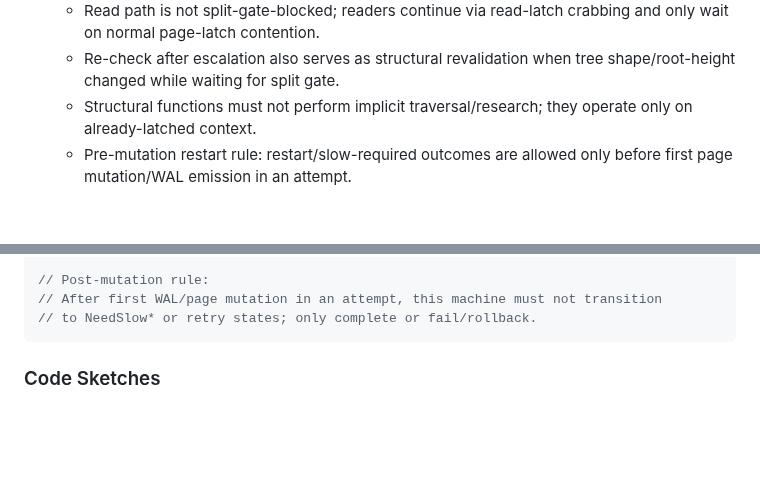
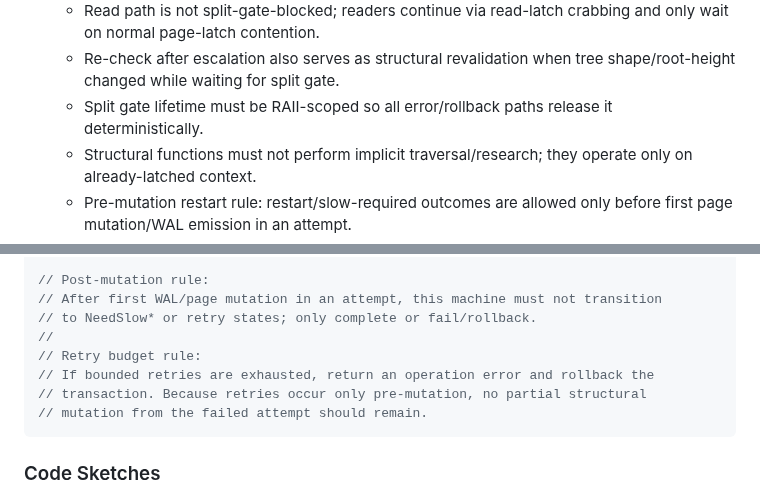
Before and after one commit to redixhumayun/simpledb, a Markdown page: docs/btree_concurrency_plan.md, 2 parts joined by grey strips. Rendered like a GitHub page; blank space fills up the shorter version.

Commit message:
docs: clarify split-gate failure handling and retry-limit behavior

````diff
--- a/docs/btree_concurrency_plan.md
+++ b/docs/btree_concurrency_plan.md
@@ -190,6 +190,7 @@ This needs new internal helpers that return guard-carrying traversal state inste
   - Split gate ordering rule: never wait on split gate while holding page latches.
   - Read path is not split-gate-blocked; readers continue via read-latch crabbing and only wait on normal page-latch contention.
   - Re-check after escalation also serves as structural revalidation when tree shape/root-height changed while waiting for split gate.
+  - Split gate lifetime must be RAII-scoped so all error/rollback paths release it deterministically.
   - Structural functions must not perform implicit traversal/research; they operate only on already-latched context.
   - Pre-mutation restart rule: restart/slow-required outcomes are allowed only before first page mutation/WAL emission in an attempt.
   - Overflow/duplicate-key edge cases must follow the same pre-mutation fit/escalation boundary (no mutation before escalation decision).
@@ -540,6 +541,11 @@ fn insert_state_machine(index: &mut BTreeIndex, key: Constant, rid: RID) -> Resu
 // Post-mutation rule:
 // After first WAL/page mutation in an attempt, this machine must not transition
 // to NeedSlow* or retry states; only complete or fail/rollback.
+//
+// Retry budget rule:
+// If bounded retries are exhausted, return an operation error and rollback the
+// transaction. Because retries occur only pre-mutation, no partial structural
+// mutation from the failed attempt should remain.
 ```
 
 ### Code Sketches
````
